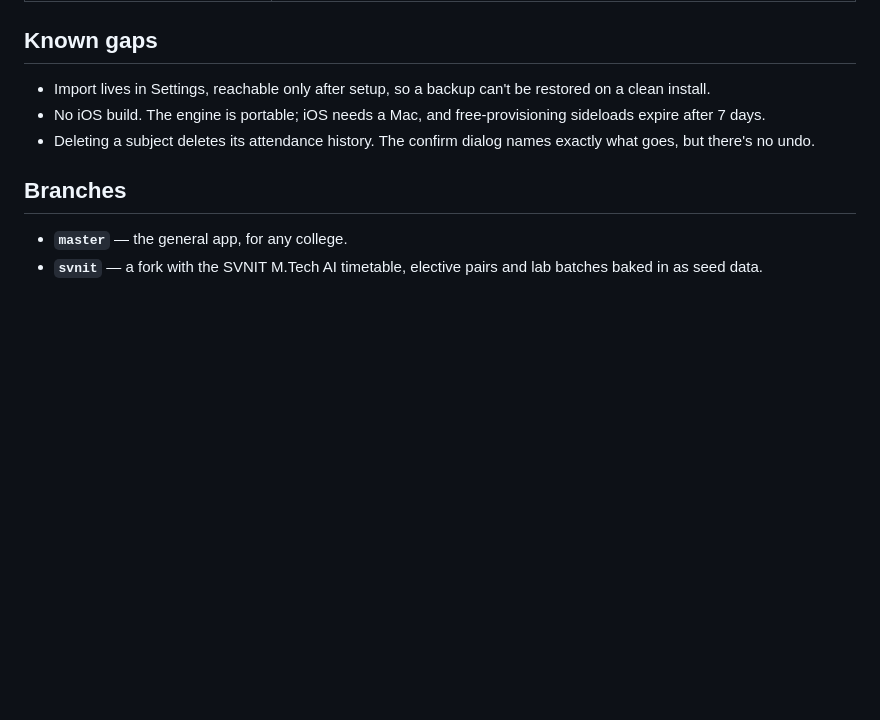
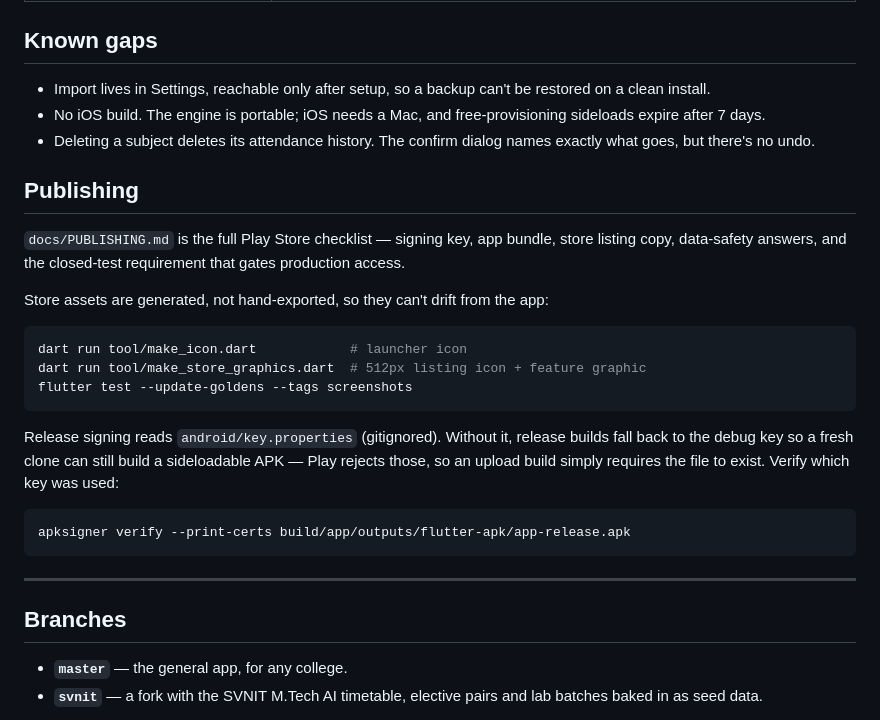
Before and after one commit to aryanjsawant/ProxyMate---University-Attendance-Marker, a Markdown page: README.md, the part around the change. GitHub-like rendering; blank space fills up the shorter version.

````diff
--- a/README.md
+++ b/README.md
@@ -216,6 +216,26 @@ docs/          screenshots
 - No iOS build. The engine is portable; iOS needs a Mac, and free-provisioning sideloads expire after 7 days.
 - Deleting a subject deletes its attendance history. The confirm dialog names exactly what goes, but there's no undo.
 
+## Publishing
+
+`docs/PUBLISHING.md` is the full Play Store checklist — signing key, app bundle, store listing copy, data-safety answers, and the closed-test requirement that gates production access.
+
+Store assets are generated, not hand-exported, so they can't drift from the app:
+
+```bash
+dart run tool/make_icon.dart            # launcher icon
+dart run tool/make_store_graphics.dart  # 512px listing icon + feature graphic
+flutter test --update-goldens --tags screenshots
+```
+
+Release signing reads `android/key.properties` (gitignored). Without it, release builds fall back to the debug key so a fresh clone can still build a sideloadable APK — Play rejects those, so an upload build simply requires the file to exist. Verify which key was used:
+
+```bash
+apksigner verify --print-certs build/app/outputs/flutter-apk/app-release.apk
+```
+
+---
+
 ## Branches
 
 - **`master`** — the general app, for any college.
````
Also changed, not shown: docs/PUBLISHING.md (added, +177 -0 lines), docs/privacy-policy.md (added, +51 -0 lines), docs/store/feature-graphic.png (added), docs/store/icon-512.png (added), 5 other files.
